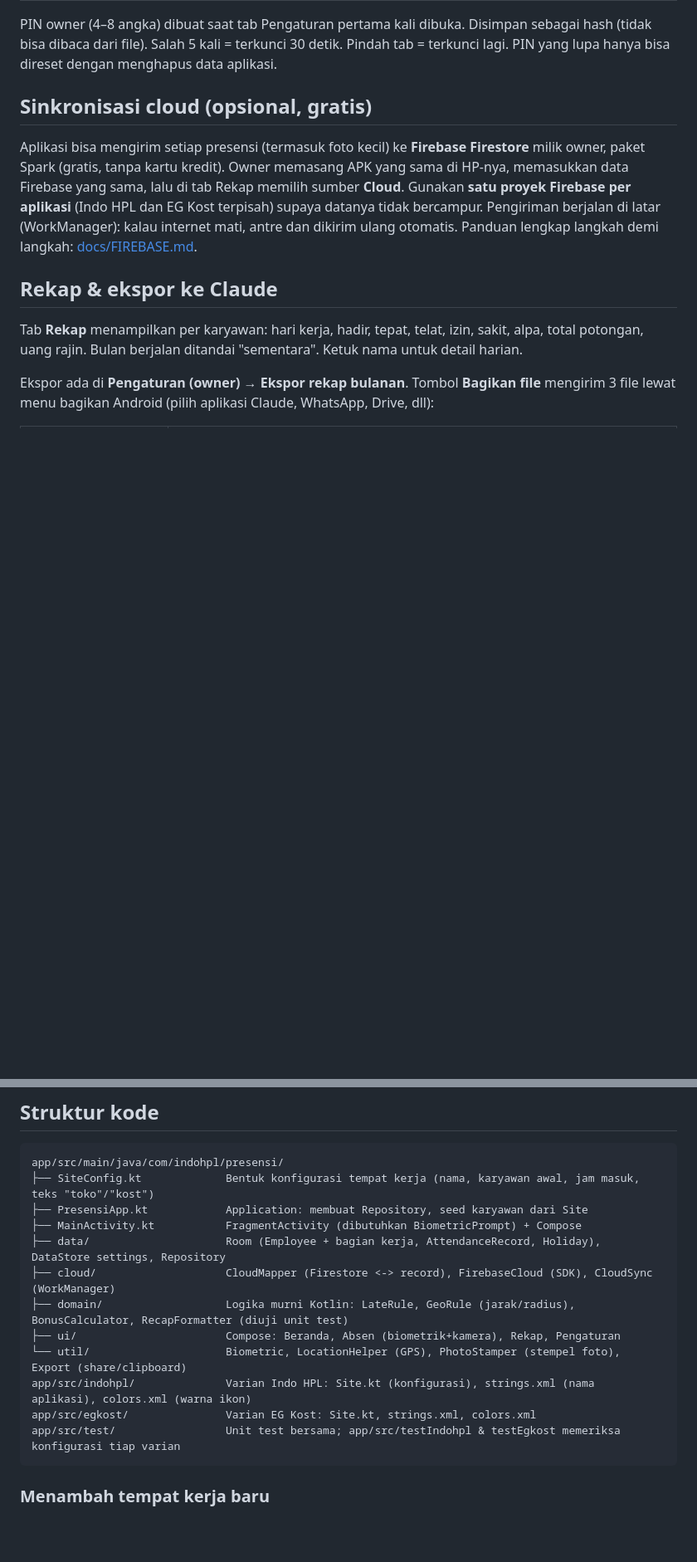
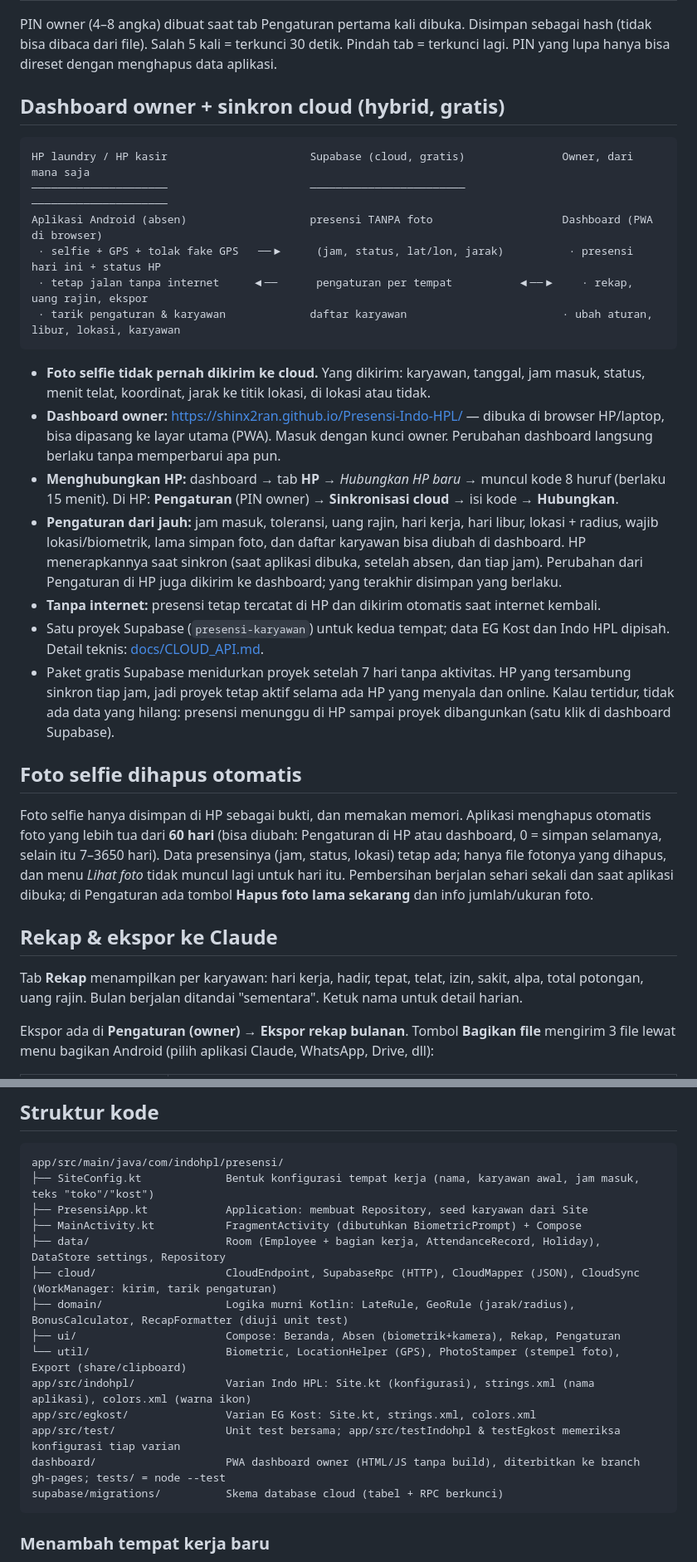
Before and after one commit to shinx2ran/Presensi-Indo-HPL, a Markdown page: README.md, 2 parts joined by grey strips. Shown at 83% size. Drawn GitHub-style; blank space fills up the shorter version.

````diff
--- a/README.md
+++ b/README.md
@@ -103,13 +103,28 @@ Kalau ingin potongan tetap (misal Rp 10.000 per telat), isi angka itu di *Potong
 
 PIN owner (4–8 angka) dibuat saat tab Pengaturan pertama kali dibuka. Disimpan sebagai hash (tidak bisa dibaca dari file). Salah 5 kali = terkunci 30 detik. Pindah tab = terkunci lagi. PIN yang lupa hanya bisa direset dengan menghapus data aplikasi.
 
-## Sinkronisasi cloud (opsional, gratis)
+## Dashboard owner + sinkron cloud (hybrid, gratis)
 
-Aplikasi bisa mengirim setiap presensi (termasuk foto kecil) ke **Firebase Firestore** milik owner, paket Spark (gratis, tanpa kartu kredit).
-Owner memasang APK yang sama di HP-nya, memasukkan data Firebase yang sama, lalu di tab Rekap memilih sumber **Cloud**.
-Gunakan **satu proyek Firebase per aplikasi** (Indo HPL dan EG Kost terpisah) supaya datanya tidak bercampur.
-Pengiriman berjalan di latar (WorkManager): kalau internet mati, antre dan dikirim ulang otomatis.
-Panduan lengkap langkah demi langkah: [docs/FIREBASE.md](docs/FIREBASE.md).
+```
+HP laundry / HP kasir                      Supabase (cloud, gratis)               Owner, dari mana saja
+─────────────────────                      ────────────────────────               ─────────────────────
+Aplikasi Android (absen)                   presensi TANPA foto                    Dashboard (PWA di browser)
+ · selfie + GPS + tolak fake GPS   ──▶     (jam, status, lat/lon, jarak)          · presensi hari ini + status HP
+ · tetap jalan tanpa internet     ◀──      pengaturan per tempat          ◀──▶    · rekap, uang rajin, ekspor
+ · tarik pengaturan & karyawan             daftar karyawan                        · ubah aturan, libur, lokasi, karyawan
+```
+
+* **Foto selfie tidak pernah dikirim ke cloud.** Yang dikirim: karyawan, tanggal, jam masuk, status, menit telat, koordinat, jarak ke titik lokasi, di lokasi atau tidak.
+* **Dashboard owner:** https://shinx2ran.github.io/Presensi-Indo-HPL/ — dibuka di browser HP/laptop, bisa dipasang ke layar utama (PWA). Masuk dengan kunci owner. Perubahan dashboard langsung berlaku tanpa memperbarui apa pun.
+* **Menghubungkan HP:** dashboard → tab **HP** → *Hubungkan HP baru* → muncul kode 8 huruf (berlaku 15 menit). Di HP: **Pengaturan** (PIN owner) → **Sinkronisasi cloud** → isi kode → **Hubungkan**.
+* **Pengaturan dari jauh:** jam masuk, toleransi, uang rajin, hari kerja, hari libur, lokasi + radius, wajib lokasi/biometrik, lama simpan foto, dan daftar karyawan bisa diubah di dashboard. HP menerapkannya saat sinkron (saat aplikasi dibuka, setelah absen, dan tiap jam). Perubahan dari Pengaturan di HP juga dikirim ke dashboard; yang terakhir disimpan yang berlaku.
+* **Tanpa internet:** presensi tetap tercatat di HP dan dikirim otomatis saat internet kembali.
+* Satu proyek Supabase (`presensi-karyawan`) untuk kedua tempat; data EG Kost dan Indo HPL dipisah. Detail teknis: [docs/CLOUD_API.md](docs/CLOUD_API.md).
+* Paket gratis Supabase menidurkan proyek setelah 7 hari tanpa aktivitas. HP yang tersambung sinkron tiap jam, jadi proyek tetap aktif selama ada HP yang menyala dan online. Kalau tertidur, tidak ada data yang hilang: presensi menunggu di HP sampai proyek dibangunkan (satu klik di dashboard Supabase).
+
+## Foto selfie dihapus otomatis
+
+Foto selfie hanya disimpan di HP sebagai bukti, dan memakan memori. Aplikasi menghapus otomatis foto yang lebih tua dari **60 hari** (bisa diubah: Pengaturan di HP atau dashboard, 0 = simpan selamanya, selain itu 7–3650 hari). Data presensinya (jam, status, lokasi) tetap ada; hanya file fotonya yang dihapus, dan menu *Lihat foto* tidak muncul lagi untuk hari itu. Pembersihan berjalan sehari sekali dan saat aplikasi dibuka; di Pengaturan ada tombol **Hapus foto lama sekarang** dan info jumlah/ukuran foto.
 
 ## Rekap & ekspor ke Claude
 
@@ -190,13 +205,15 @@ app/src/main/java/com/indohpl/presensi/
 ├── PresensiApp.kt            Application: membuat Repository, seed karyawan dari Site
 ├── MainActivity.kt           FragmentActivity (dibutuhkan BiometricPrompt) + Compose
 ├── data/                     Room (Employee + bagian kerja, AttendanceRecord, Holiday), DataStore settings, Repository
-├── cloud/                    CloudMapper (Firestore <-> record), FirebaseCloud (SDK), CloudSync (WorkManager)
+├── cloud/                    CloudEndpoint, SupabaseRpc (HTTP), CloudMapper (JSON), CloudSync (WorkManager: kirim, tarik pengaturan)
 ├── domain/                   Logika murni Kotlin: LateRule, GeoRule (jarak/radius), BonusCalculator, RecapFormatter (diuji unit test)
 ├── ui/                       Compose: Beranda, Absen (biometrik+kamera), Rekap, Pengaturan
 └── util/                     Biometric, LocationHelper (GPS), PhotoStamper (stempel foto), Export (share/clipboard)
 app/src/indohpl/              Varian Indo HPL: Site.kt (konfigurasi), strings.xml (nama aplikasi), colors.xml (warna ikon)
 app/src/egkost/               Varian EG Kost: Site.kt, strings.xml, colors.xml
 app/src/test/                 Unit test bersama; app/src/testIndohpl & testEgkost memeriksa konfigurasi tiap varian
+dashboard/                    PWA dashboard owner (HTML/JS tanpa build), diterbitkan ke branch gh-pages; tests/ = node --test
+supabase/migrations/          Skema database cloud (tabel + RPC berkunci)
 ```
 
 ### Menambah tempat kerja baru
````
Also changed, not shown: other parts of README.md (+1 -1 lines), docs/FIREBASE.md (deleted, +0 -93 lines).
